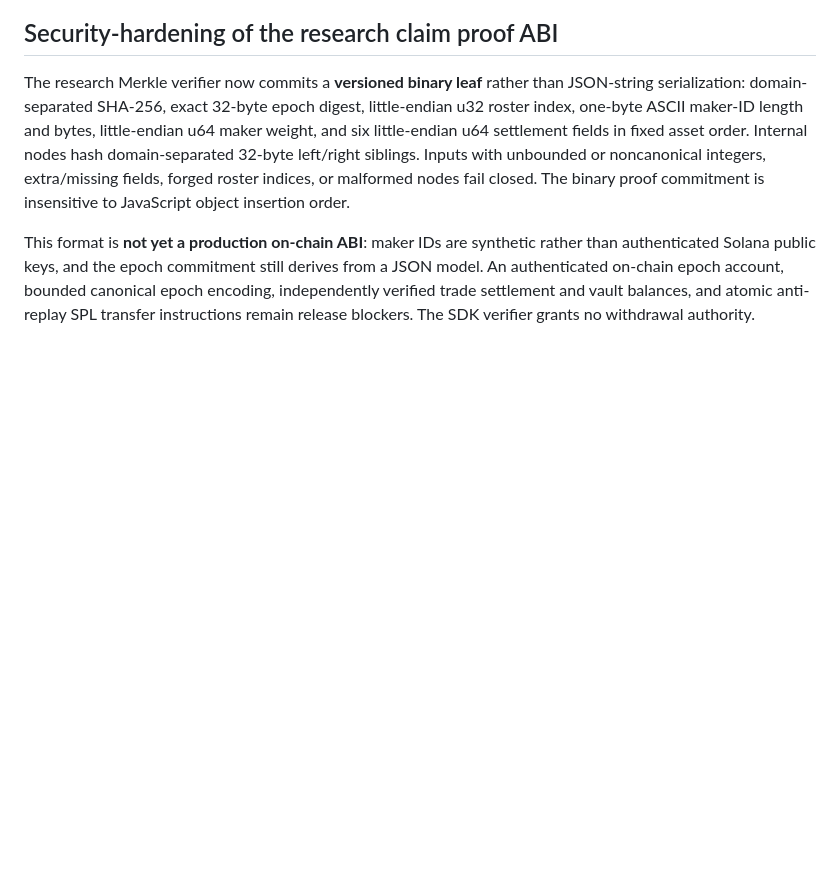
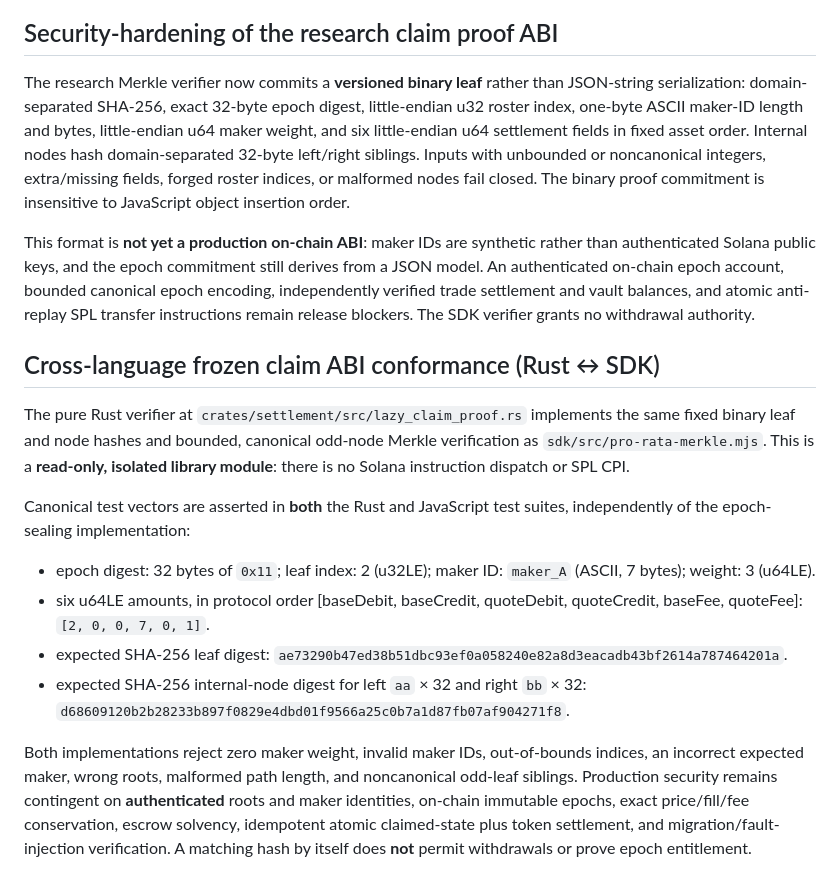
Before and after one commit to en0ma/hybrid, a Markdown page: sdk/QUOTE-PREFLIGHT.md, the part around the change. Rendered like a GitHub page; blank space fills up the shorter version.

Commit message:
docs(protocol): publish Rust-SDK binary Merkle test vectors and release invariants

```diff
--- a/sdk/QUOTE-PREFLIGHT.md
+++ b/sdk/QUOTE-PREFLIGHT.md
@@ -351,3 +351,34 @@ execution rights and is never a substitute for Solana account checks.
 The research Merkle verifier now commits a **versioned binary leaf** rather than JSON-string serialization: domain-separated SHA-256, exact 32-byte epoch digest, little-endian u32 roster index, one-byte ASCII maker-ID length and bytes, little-endian u64 maker weight, and six little-endian u64 settlement fields in fixed asset order. Internal nodes hash domain-separated 32-byte left/right siblings. Inputs with unbounded or noncanonical integers, extra/missing fields, forged roster indices, or malformed nodes fail closed. The binary proof commitment is insensitive to JavaScript object insertion order.
 
 This format is **not yet a production on-chain ABI**: maker IDs are synthetic rather than authenticated Solana public keys, and the epoch commitment still derives from a JSON model. An authenticated on-chain epoch account, bounded canonical epoch encoding, independently verified trade settlement and vault balances, and atomic anti-replay SPL transfer instructions remain release blockers. The SDK verifier grants no withdrawal authority.
+
+## Cross-language frozen claim ABI conformance (Rust ↔ SDK)
+
+The pure Rust verifier at `crates/settlement/src/lazy_claim_proof.rs`
+implements the same fixed binary leaf and node hashes and bounded,
+canonical odd-node Merkle verification as
+`sdk/src/pro-rata-merkle.mjs`. This is a **read-only, isolated
+library module**: there is no Solana instruction dispatch or SPL CPI.
+
+Canonical test vectors are asserted in **both** the Rust and JavaScript
+test suites, independently of the epoch-sealing implementation:
+
+- epoch digest: 32 bytes of `0x11`; leaf index: 2 (u32LE);
+  maker ID: `maker_A` (ASCII, 7 bytes); weight: 3 (u64LE).
+- six u64LE amounts, in protocol order
+  [baseDebit, baseCredit, quoteDebit, quoteCredit, baseFee, quoteFee]:
+  `[2, 0, 0, 7, 0, 1]`.
+- expected SHA-256 leaf digest:
+  `ae73290b47ed38b51dbc93ef0a058240e82a8d3eacadb43bf2614a787464201a`.
+- expected SHA-256 internal-node digest for left `aa` × 32
+  and right `bb` × 32:
+  `d68609120b2b28233b897f0829e4dbd01f9566a25c0b7a1d87fb07af904271f8`.
+
+Both implementations reject zero maker weight, invalid maker IDs,
+out-of-bounds indices, an incorrect expected maker, wrong roots, malformed
+path length, and noncanonical odd-leaf siblings. Production security
+remains contingent on **authenticated** roots and maker identities,
+on-chain immutable epochs, exact price/fill/fee conservation, escrow
+solvency, idempotent atomic claimed-state plus token settlement, and
+migration/fault-injection verification. A matching hash by itself
+does **not** permit withdrawals or prove epoch entitlement.
```
